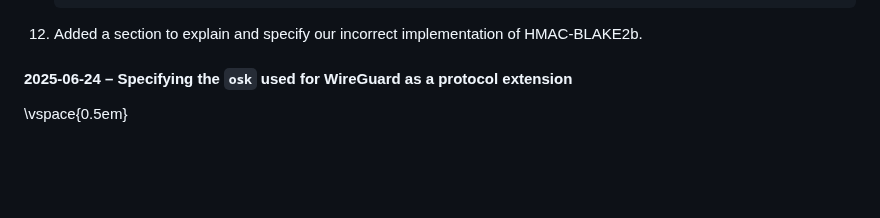
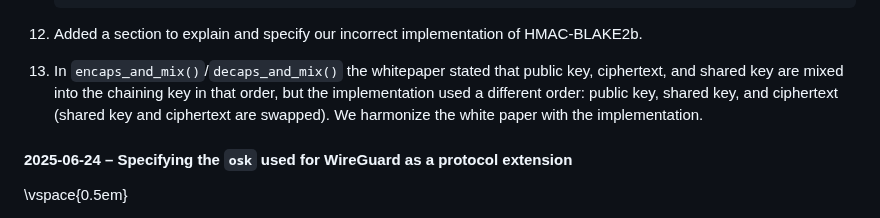
Before and after one commit to rosenpass/rosenpass, a Markdown page: papers/whitepaper.md, the part around one of its changes. Rendered like a GitHub page; blank space fills up the shorter version.

Commit message:
fix(whitepaper): Incorrect parameter ordering in encaps_/decaps_and_mix
Update of the figures in the white paper to come later.

````diff
--- a/papers/whitepaper.md
+++ b/papers/whitepaper.md
@@ -936,6 +936,7 @@ Changes, in particular:
     \end{quote}
     ```
 12. Added a section to explain and specify our incorrect implementation of HMAC-BLAKE2b.
+13. In `encaps_and_mix()`/`decaps_and_mix()` the whitepaper stated that public key, ciphertext, and shared key are mixed into the chaining key in that order, but the implementation used a different order: public key, shared key, and ciphertext (shared key and ciphertext are swapped). We harmonize the white paper with the implementation.
 
 #### 2025-06-24 – Specifying the `osk` used for WireGuard as a protocol extension
 
````
Also changed, not shown: other parts of papers/whitepaper.md (+2 -2 lines).
